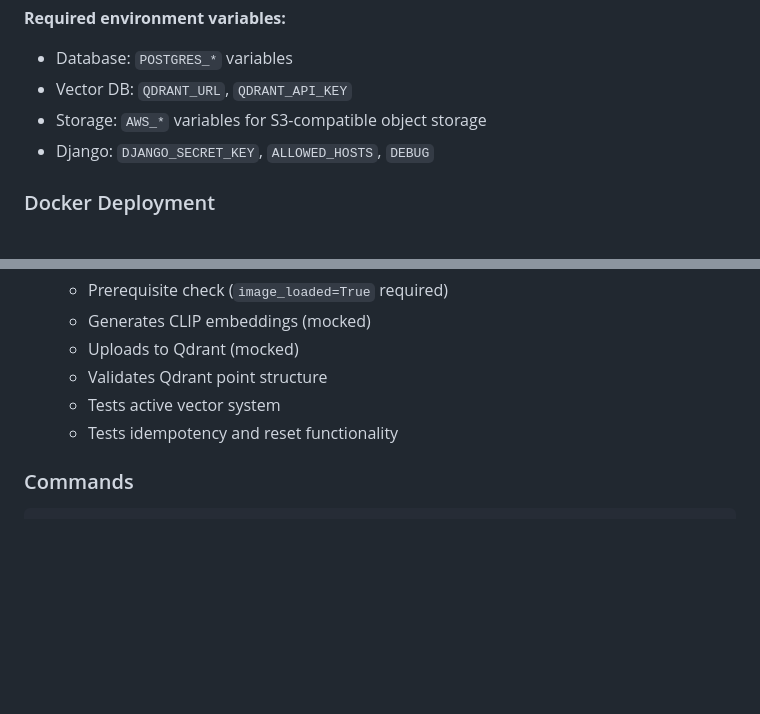
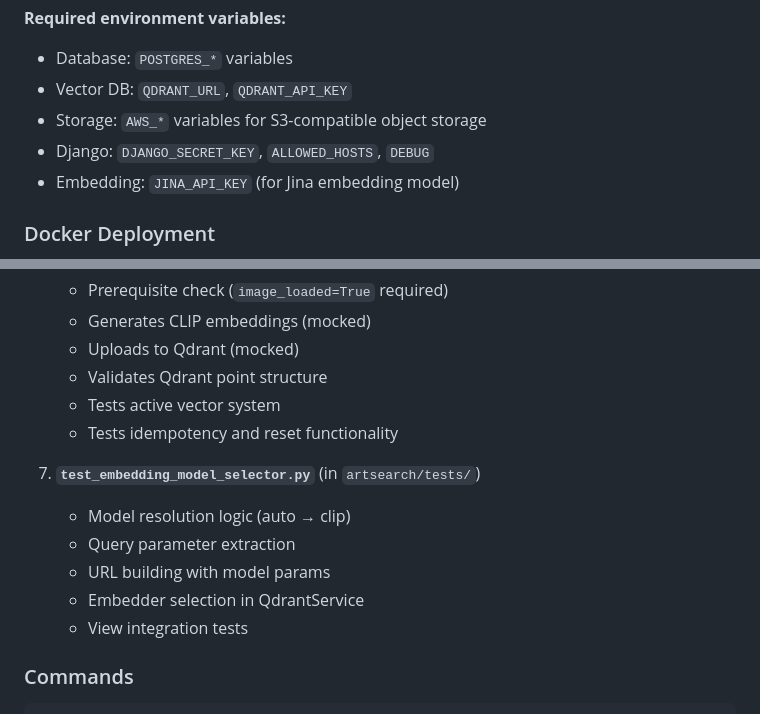
Before and after one commit to KristianMSchmidt/semantic-art-search, a Markdown page: CLAUDE.md, 2 parts joined by grey strips. GitHub-like rendering; blank space fills up the shorter version.

````diff
--- a/CLAUDE.md
+++ b/CLAUDE.md
@@ -63,6 +63,7 @@ This principle drives the duplicate detection logic in MET and RMA extractors. W
 - Vector DB: `QDRANT_URL`, `QDRANT_API_KEY`
 - Storage: `AWS_*` variables for S3-compatible object storage
 - Django: `DJANGO_SECRET_KEY`, `ALLOWED_HOSTS`, `DEBUG`
+- Embedding: `JINA_API_KEY` (for Jina embedding model)
 
 ### Docker Deployment
 - **Development**: `docker-compose.dev.yml` - includes local PostgreSQL database and web container
@@ -343,6 +344,13 @@ All ETL pipeline stages have integration tests:
    - Tests active vector system
    - Tests idempotency and reset functionality
 
+7. **`test_embedding_model_selector.py`** (in `artsearch/tests/`)
+   - Model resolution logic (auto → clip)
+   - Query parameter extraction
+   - URL building with model params
+   - Embedder selection in QdrantService
+   - View integration tests
+
 ### Commands
 ```bash
 make test              # Run all tests
````
Also changed, not shown: other parts of CLAUDE.md (+43 -2 lines).
